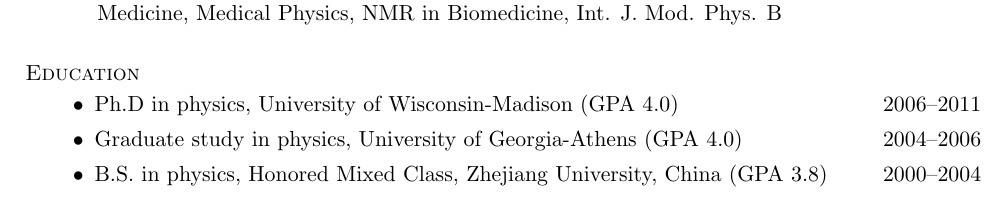
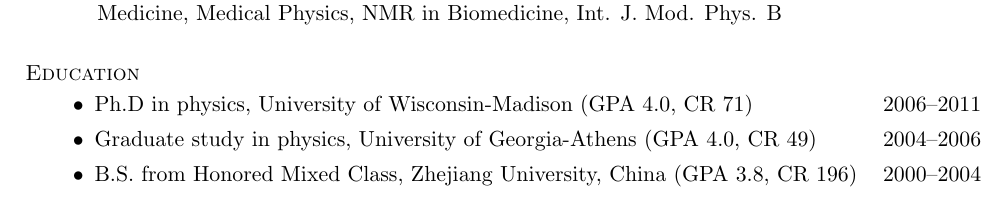
Before and after one commit to nosarthur/CV_resume, a LaTeX CV (base.tex): part of page 1 of 5, cut so that both start at the same text. Compiled offline with pdfLaTeX.

Commit message:
add credits

```diff
--- a/base.tex
+++ b/base.tex
@@ -109,9 +109,9 @@
 \section{\sc Education}
 
 \begin{itemize}[leftmargin=-0.02in]
-\item {Ph.D in physics, University of Wisconsin-Madison (GPA 4.0)} \hfill {2006--2011}
-\item {Graduate study in physics, University of Georgia-Athens (GPA 4.0)} \hfill {2004--2006}
-\item {B.S. in physics, Honored Mixed Class}, {Zhejiang University, China (GPA 3.8)} \hfill {2000--2004}
+\item {Ph.D in physics, University of Wisconsin-Madison (GPA 4.0, CR 71)} \hfill {2006--2011}
+\item {Graduate study in physics, University of Georgia-Athens (GPA 4.0, CR 49)} \hfill {2004--2006}
+\item {B.S. from Honored Mixed Class}, {Zhejiang University, China (GPA 3.8, CR 196)} \hfill {2000--2004}
 \end{itemize}
 
 %---------------------------------------------------------------------------
```
Also changed, not shown: DongZHOU_CV.pdf, DongZHOU_resume.pdf.
